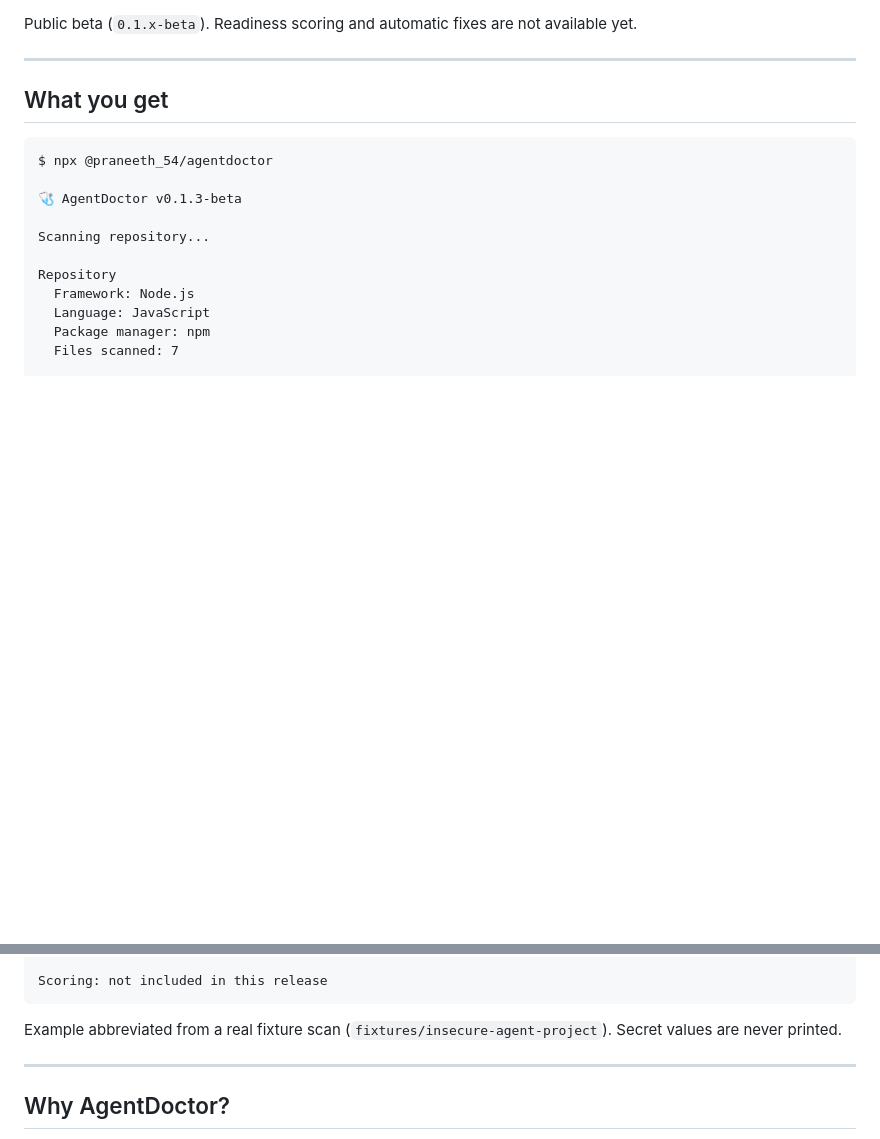
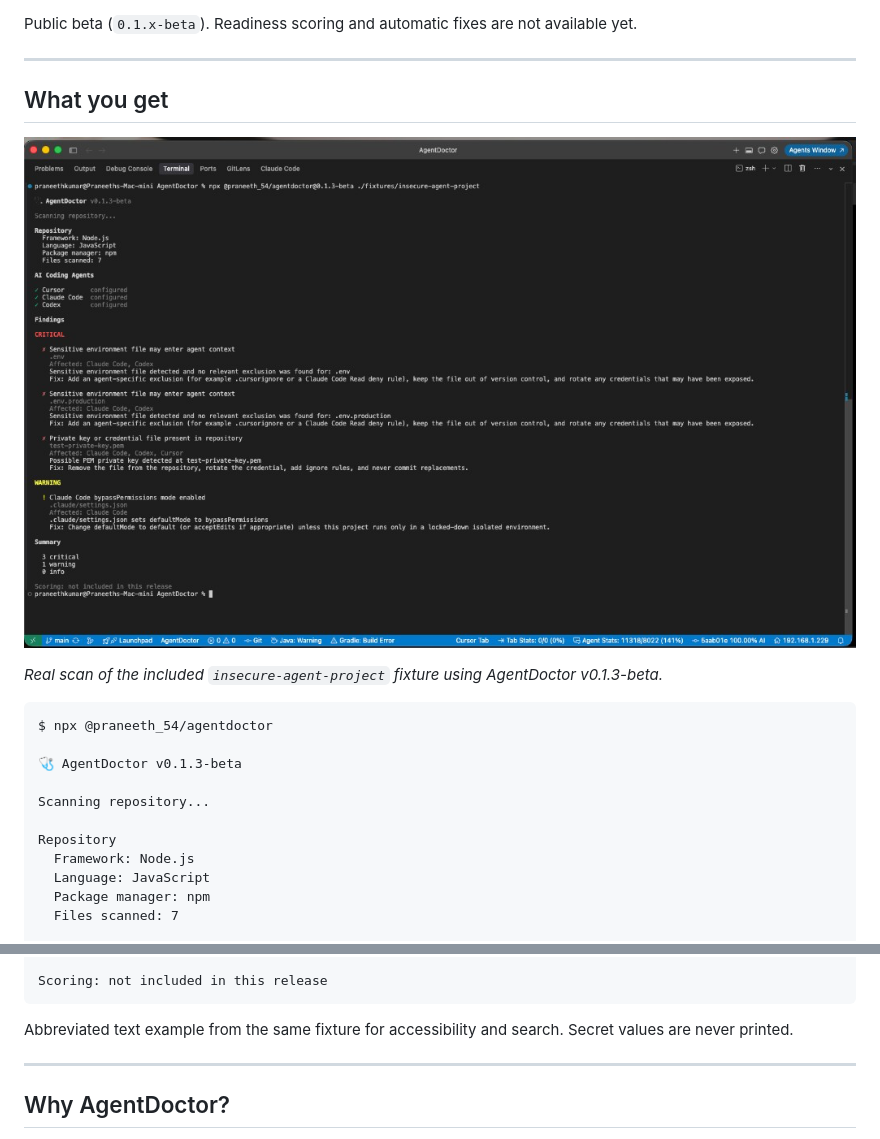
Before and after one commit to pranee54/AgentDoctor, a Markdown page: README.md, 2 parts joined by grey strips. Rendered like a GitHub page; pictures changed too: docs/images/cli-scan.png (added); blank space fills up the shorter version.

````diff
--- a/README.md
+++ b/README.md
@@ -21,6 +21,10 @@ Public beta (`0.1.x-beta`). Readiness scoring and automatic fixes are not availa
 ---
 
 ## What you get
+
+![AgentDoctor scanning a repository and reporting coding-agent security findings](docs/images/cli-scan.png)
+
+_Real scan of the included `insecure-agent-project` fixture using AgentDoctor v0.1.3-beta._
 
 ```text
 $ npx @praneeth_54/agentdoctor
@@ -70,7 +74,7 @@ Summary
 Scoring: not included in this release
 ```
 
-Example abbreviated from a real fixture scan (`fixtures/insecure-agent-project`). Secret values are never printed.
+Abbreviated text example from the same fixture for accessibility and search. Secret values are never printed.
 
 ---
 
````
Also changed, not shown: docs/images/README.md (+15 -48 lines).
